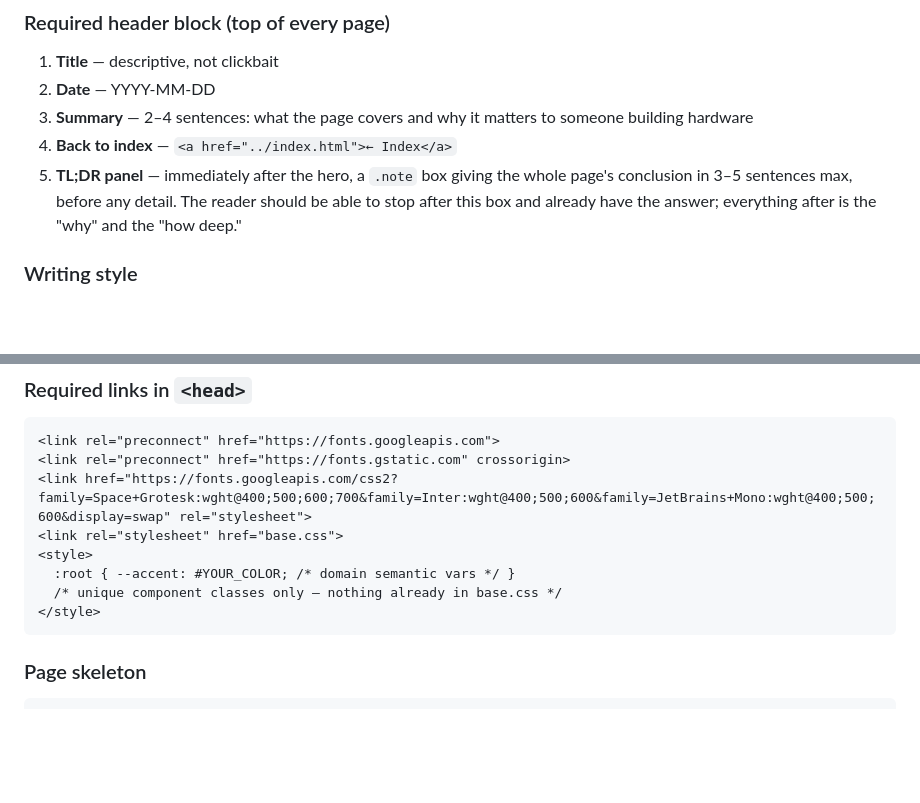
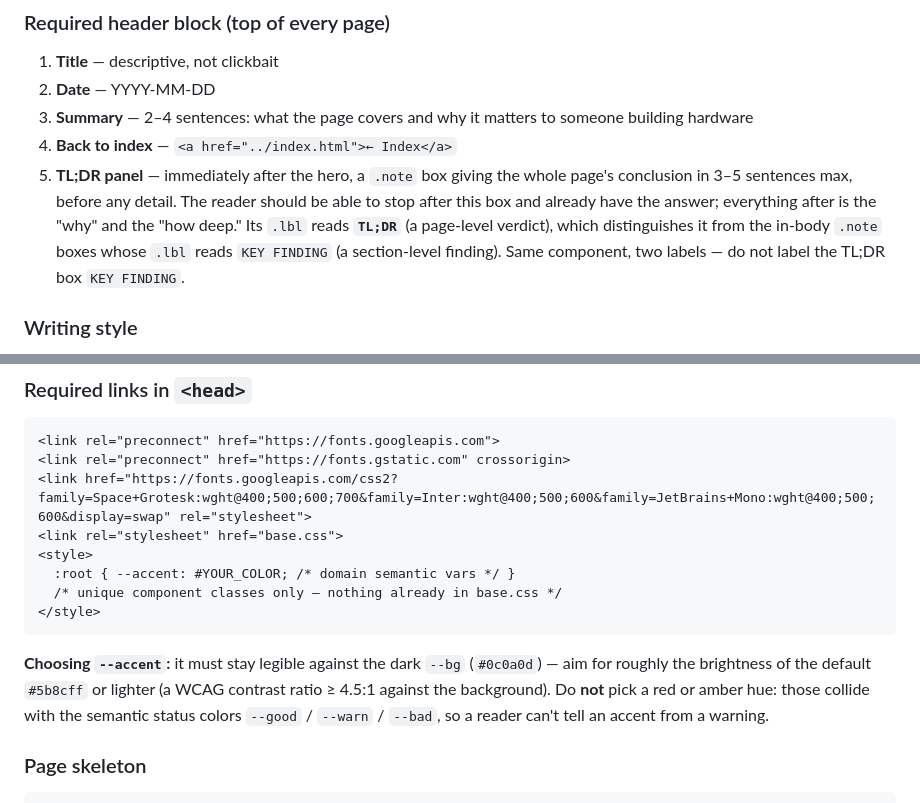
Before and after one commit to almaa011/hemoglobin, a Markdown page: CLAUDE.md, 2 parts joined by grey strips. Drawn GitHub-style; blank space fills up the shorter version.

````diff
--- a/CLAUDE.md
+++ b/CLAUDE.md
@@ -167,7 +167,7 @@ The end state in every environment is the same: `main` on GitHub contains the fi
 2. **Date** — YYYY-MM-DD
 3. **Summary** — 2–4 sentences: what the page covers and why it matters to someone building hardware
 4. **Back to index** — `<a href="../index.html">← Index</a>`
-5. **TL;DR panel** — immediately after the hero, a `.note` box giving the whole page's conclusion in 3–5 sentences max, before any detail. The reader should be able to stop after this box and already have the answer; everything after is the "why" and the "how deep."
+5. **TL;DR panel** — immediately after the hero, a `.note` box giving the whole page's conclusion in 3–5 sentences max, before any detail. The reader should be able to stop after this box and already have the answer; everything after is the "why" and the "how deep." Its `.lbl` reads **`TL;DR`** (a page-level verdict), which distinguishes it from the in-body `.note` boxes whose `.lbl` reads `KEY FINDING` (a section-level finding). Same component, two labels — do not label the TL;DR box `KEY FINDING`.
 
 ### Writing style
 - Audience: hardware engineer who knows op-amps, ADCs, SPI/I2C, signal chains — but has zero medical background, and has a short attention span — assume they may only read the bolded/boxed content and skim the rest
@@ -245,6 +249,8 @@ All shared styles live in `pages/base.css`. Each page links to it and adds only
 </style>
 ```
 
+**Choosing `--accent`:** it must stay legible against the dark `--bg` (`#0c0a0d`) — aim for roughly the brightness of the default `#5b8cff` or lighter (a WCAG contrast ratio ≥ 4.5:1 against the background). Do **not** pick a red or amber hue: those collide with the semantic status colors `--good` / `--warn` / `--bad`, so a reader can't tell an accent from a warning.
+
 ### Page skeleton
 
 ```html
````
Also changed, not shown: other parts of CLAUDE.md (+28 -9 lines).
